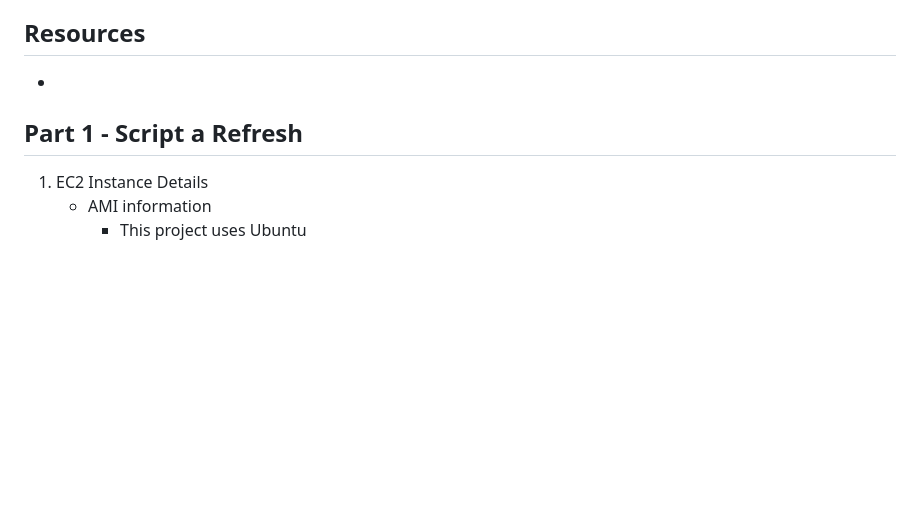
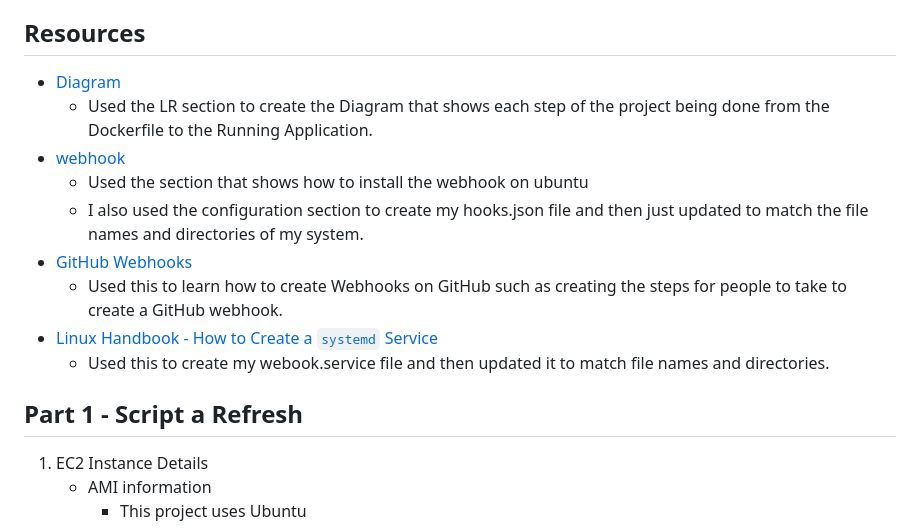
Before and after one commit to WSU-kduncan/cicdf25-EWeldy, a Markdown page: README-CD.md, the part around the change. GitHub-like rendering; blank space fills up the shorter version.

Commit message:
Added in the Resources I used

```diff
--- a/README-CD.md
+++ b/README-CD.md
@@ -19,7 +19,15 @@
         - A bash script used to pull the latest image from the DockerHub repo, stop and removes the old container, and then creates a new container for the latest image.
 
 ## Resources
--
+- [Diagram](https://docs.mermaidchart.com/mermaid-oss/syntax/flowchart.html#a-node-default)
+    - Used the LR section to create the Diagram that shows each step of the project being done from the Dockerfile to the Running Application.
+- [webhook](https://github.com/adnanh/webhook)
+    - Used the section that shows how to install the webhook on ubuntu
+    - I also used the configuration section to create my hooks.json file and then just updated to match the file names and directories of my system.
+- [GitHub Webhooks](https://docs.github.com/en/webhooks/using-webhooks/creating-webhooks)
+    - Used this to learn how to create Webhooks on GitHub such as creating the steps for people to take to create a GitHub webhook.
+- [Linux Handbook - How to Create a `systemd` Service](https://linuxhandbook.com/create-systemd-services/)
+    - Used this to create my webook.service file and then updated it to match file names and directories.
 
 ## Part 1 - Script a Refresh
 
```
